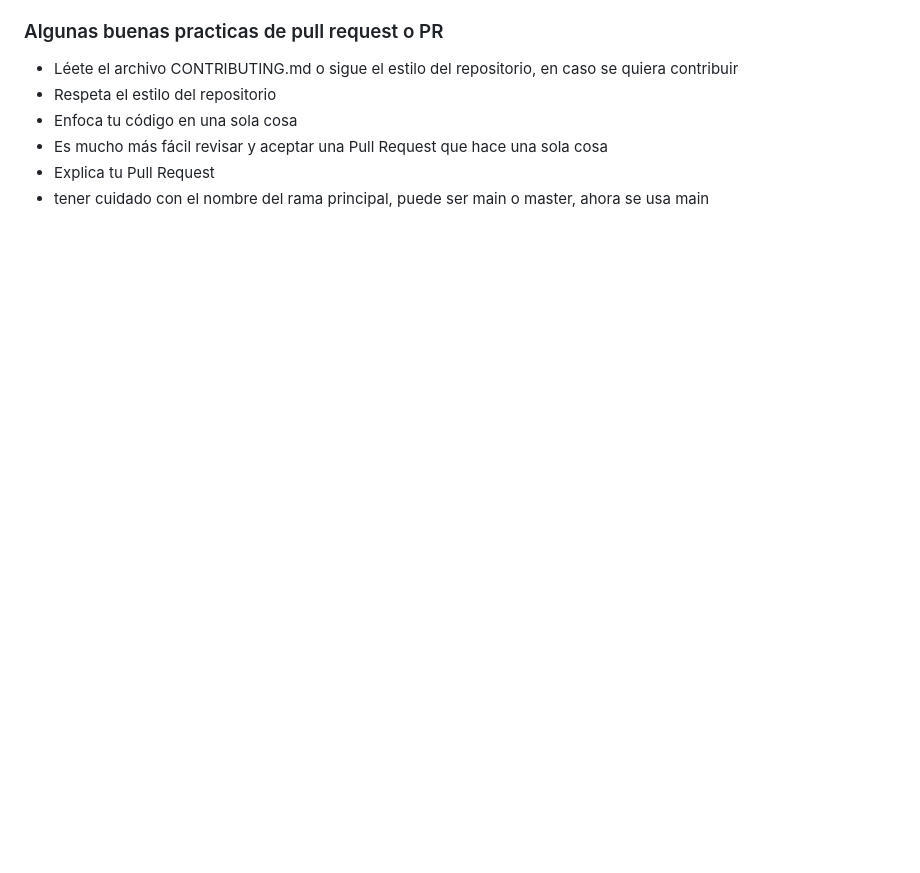
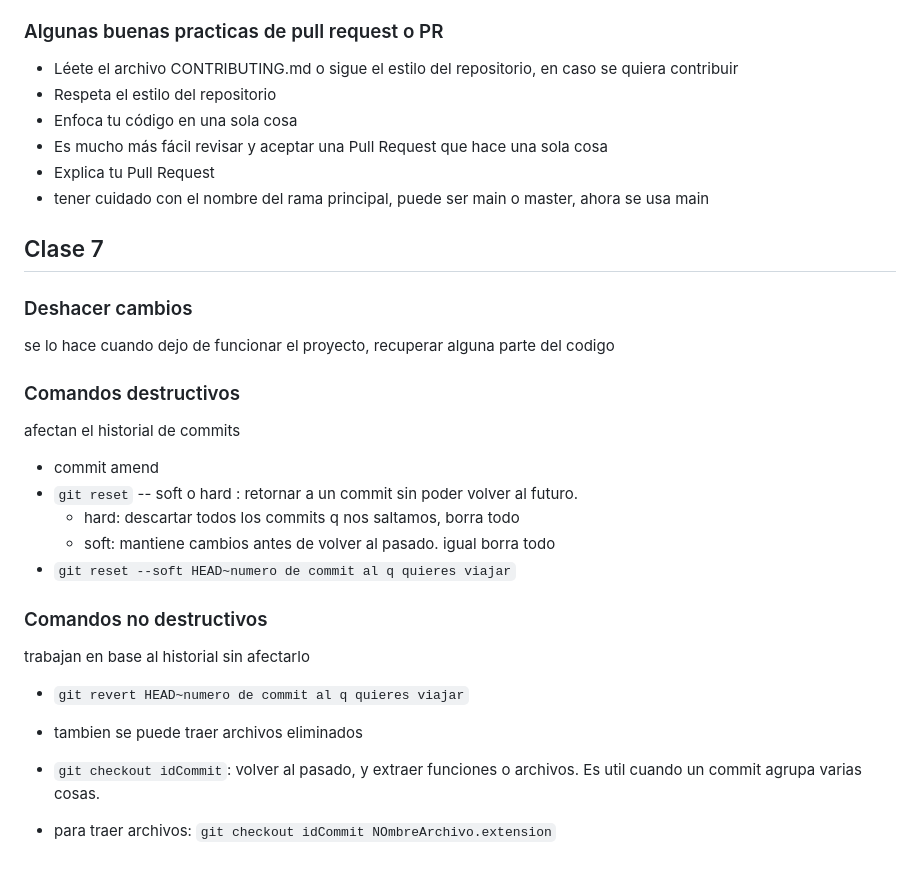
Before and after one commit to MauriNestor/cursoGit, a Markdown page: README.md, the part around the change. GitHub-like rendering; blank space fills up the shorter version.

Commit message:
docs: add git revert, checkout, reset

```diff
--- a/README.md
+++ b/README.md
@@ -452,3 +452,21 @@ similar a Show pero aquí sí esperamos al feedback de nuestro equipo ante de fu
 - Es mucho más fácil revisar y aceptar una Pull Request que hace una sola cosa
 - Explica tu Pull Request
 - tener cuidado con el nombre del rama principal, puede ser main o master, ahora se usa main
+
+## Clase 7
+### Deshacer cambios
+se lo hace cuando dejo de funcionar el proyecto, recuperar alguna parte del codigo
+### Comandos destructivos
+afectan el historial de commits
+-  commit amend
+- `git reset` -- soft o hard : retornar a un commit sin poder volver al futuro.
+    - hard: descartar todos los commits q nos saltamos, borra todo
+    - soft: mantiene cambios antes de volver al pasado. igual borra todo
+- `git reset --soft HEAD~numero de commit al q quieres viajar`
+### Comandos no destructivos
+trabajan en base al historial sin afectarlo
+- `git revert HEAD~numero de commit al q quieres viajar`
+- tambien se puede traer archivos eliminados
+
+- `git checkout idCommit`: volver al pasado, y extraer funciones o archivos. Es util cuando un commit agrupa varias cosas.
+- para traer archivos: `git checkout idCommit NOmbreArchivo.extension`
```
